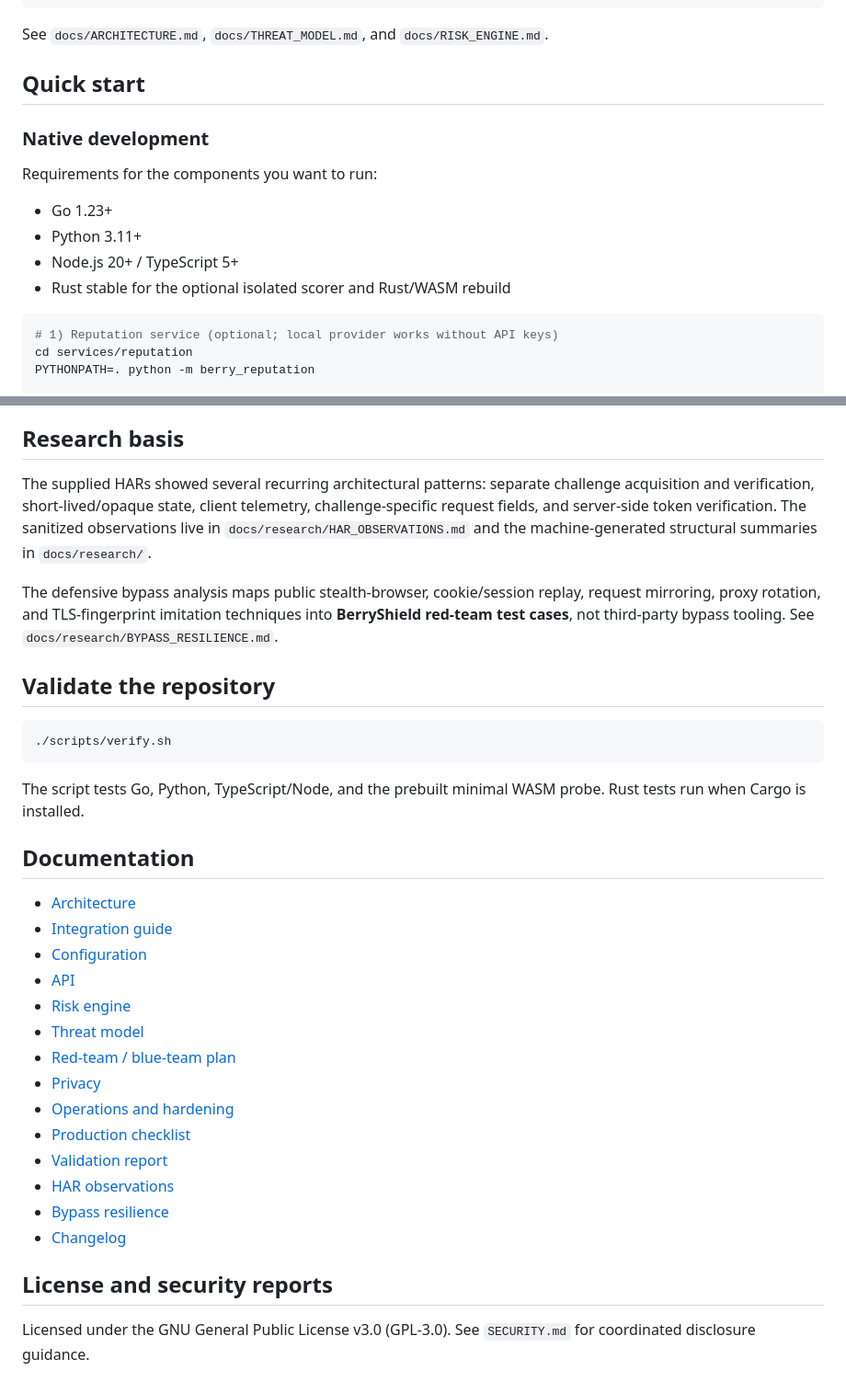
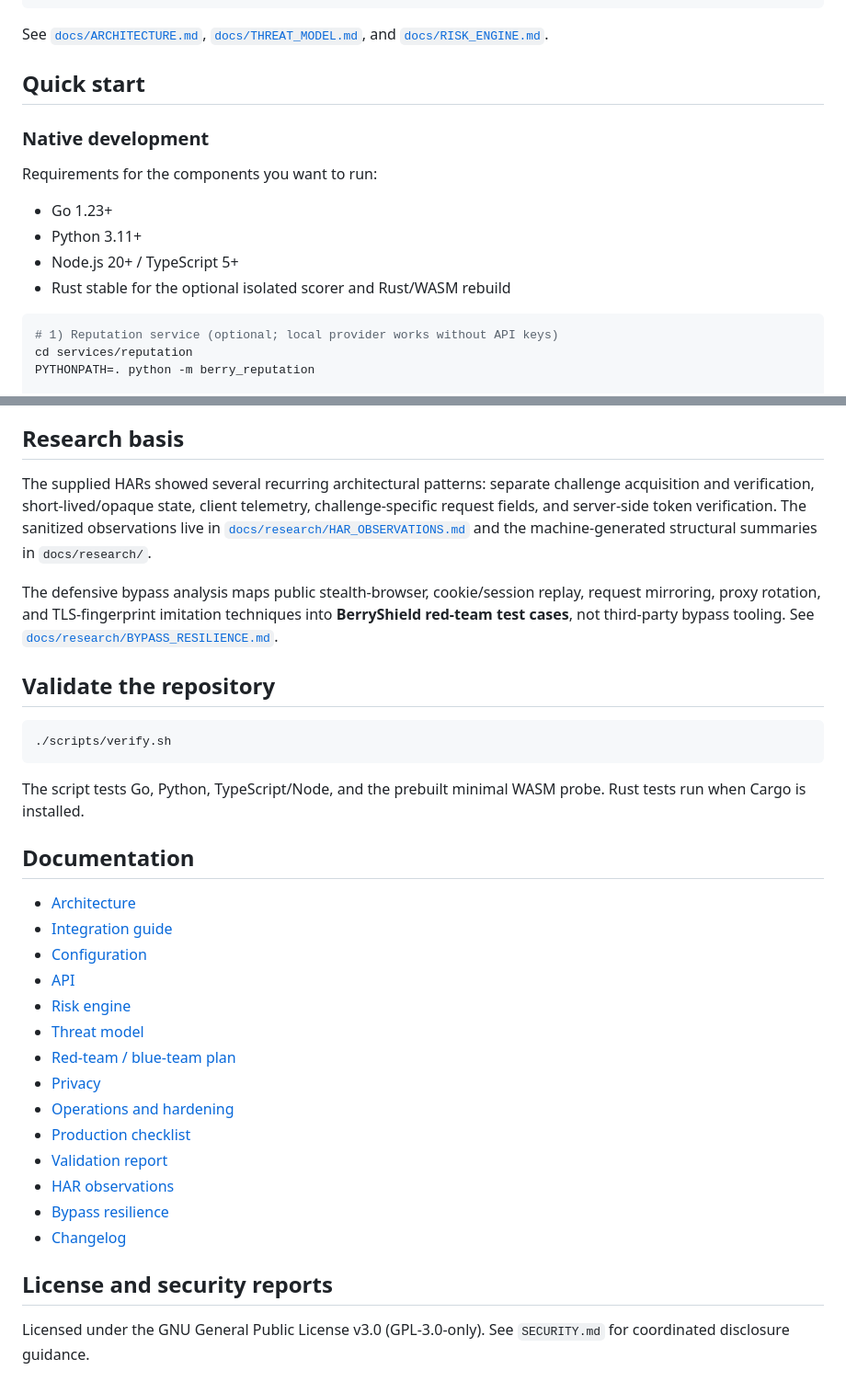
Before and after one commit to Rafaellaerin/BerryShield, a Markdown page: README.md, 2 parts joined by grey strips. Shown at 92% size. GitHub-like rendering.

Commit message:
Update README formatting and content clarity

````diff
--- a/README.md
+++ b/README.md
@@ -54,7 +54,7 @@ Browser / App
               protected action
 ```
 
-See `docs/ARCHITECTURE.md`, `docs/THREAT_MODEL.md`, and `docs/RISK_ENGINE.md`.
+See [`docs/ARCHITECTURE.md`](docs/ARCHITECTURE.md), [`docs/THREAT_MODEL.md`](docs/THREAT_MODEL.md), and [`docs/RISK_ENGINE.md`](docs/RISK_ENGINE.md).
 
 ## Quick start
 
@@ -62,10 +62,10 @@ See `docs/ARCHITECTURE.md`, `docs/THREAT_MODEL.md`, and `docs/RISK_ENGINE.md`.
 
 Requirements for the components you want to run:
 
-* Go 1.23+
-* Python 3.11+
-* Node.js 20+ / TypeScript 5+
-* Rust stable for the optional isolated scorer and Rust/WASM rebuild
+- Go 1.23+
+- Python 3.11+
+- Node.js 20+ / TypeScript 5+
+- Rust stable for the optional isolated scorer and Rust/WASM rebuild
 
 ```bash
 # 1) Reputation service (optional; local provider works without API keys)
@@ -155,9 +155,9 @@ Thresholds are per-site configuration and should be tuned with false-positive da
 
 ## Research basis
 
-The supplied HARs showed several recurring architectural patterns: separate challenge acquisition and verification, short-lived/opaque state, client telemetry, challenge-specific request fields, and server-side token verification. The sanitized observations live in `docs/research/HAR_OBSERVATIONS.md` and the machine-generated structural summaries in `docs/research/`.
+The supplied HARs showed several recurring architectural patterns: separate challenge acquisition and verification, short-lived/opaque state, client telemetry, challenge-specific request fields, and server-side token verification. The sanitized observations live in [`docs/research/HAR_OBSERVATIONS.md`](docs/research/HAR_OBSERVATIONS.md) and the machine-generated structural summaries in `docs/research/`.
 
-The defensive bypass analysis maps public stealth-browser, cookie/session replay, request mirroring, proxy rotation, and TLS-fingerprint imitation techniques into **BerryShield red-team test cases**, not third-party bypass tooling. See `docs/research/BYPASS_RESILIENCE.md`.
+The defensive bypass analysis maps public stealth-browser, cookie/session replay, request mirroring, proxy rotation, and TLS-fingerprint imitation techniques into **BerryShield red-team test cases**, not third-party bypass tooling. See [`docs/research/BYPASS_RESILIENCE.md`](docs/research/BYPASS_RESILIENCE.md).
 
 ## Validate the repository
 
@@ -169,21 +169,21 @@ The script tests Go, Python, TypeScript/Node, and the prebuilt minimal WASM prob
 
 ## Documentation
 
-* [Architecture](docs/ARCHITECTURE.md)
-* [Integration guide](docs/INTEGRATION.md)
-* [Configuration](docs/CONFIGURATION.md)
-* [API](docs/API.md)
-* [Risk engine](docs/RISK_ENGINE.md)
-* [Threat model](docs/THREAT_MODEL.md)
-* [Red-team / blue-team plan](docs/RED_TEAM.md)
-* [Privacy](docs/PRIVACY.md)
-* [Operations and hardening](docs/OPERATIONS.md)
-* [Production checklist](docs/PRODUCTION_CHECKLIST.md)
-* [Validation report](docs/TEST_REPORT.md)
-* [HAR observations](docs/research/HAR_OBSERVATIONS.md)
-* [Bypass resilience](docs/research/BYPASS_RESILIENCE.md)
-* [Changelog](CHANGELOG.md)
+- [Architecture](docs/ARCHITECTURE.md)
+- [Integration guide](docs/INTEGRATION.md)
+- [Configuration](docs/CONFIGURATION.md)
+- [API](docs/API.md)
+- [Risk engine](docs/RISK_ENGINE.md)
+- [Threat model](docs/THREAT_MODEL.md)
+- [Red-team / blue-team plan](docs/RED_TEAM.md)
+- [Privacy](docs/PRIVACY.md)
+- [Operations and hardening](docs/OPERATIONS.md)
+- [Production checklist](docs/PRODUCTION_CHECKLIST.md)
+- [Validation report](docs/TEST_REPORT.md)
+- [HAR observations](docs/research/HAR_OBSERVATIONS.md)
+- [Bypass resilience](docs/research/BYPASS_RESILIENCE.md)
+- [Changelog](CHANGELOG.md)
 
 ## License and security reports
 
-Licensed under the GNU General Public License v3.0 (GPL-3.0). See `SECURITY.md` for coordinated disclosure guidance.
+Licensed under the GNU General Public License v3.0 (GPL-3.0-only). See `SECURITY.md` for coordinated disclosure guidance.
````
Also changed, not shown: other parts of README.md (+13 -13 lines).
